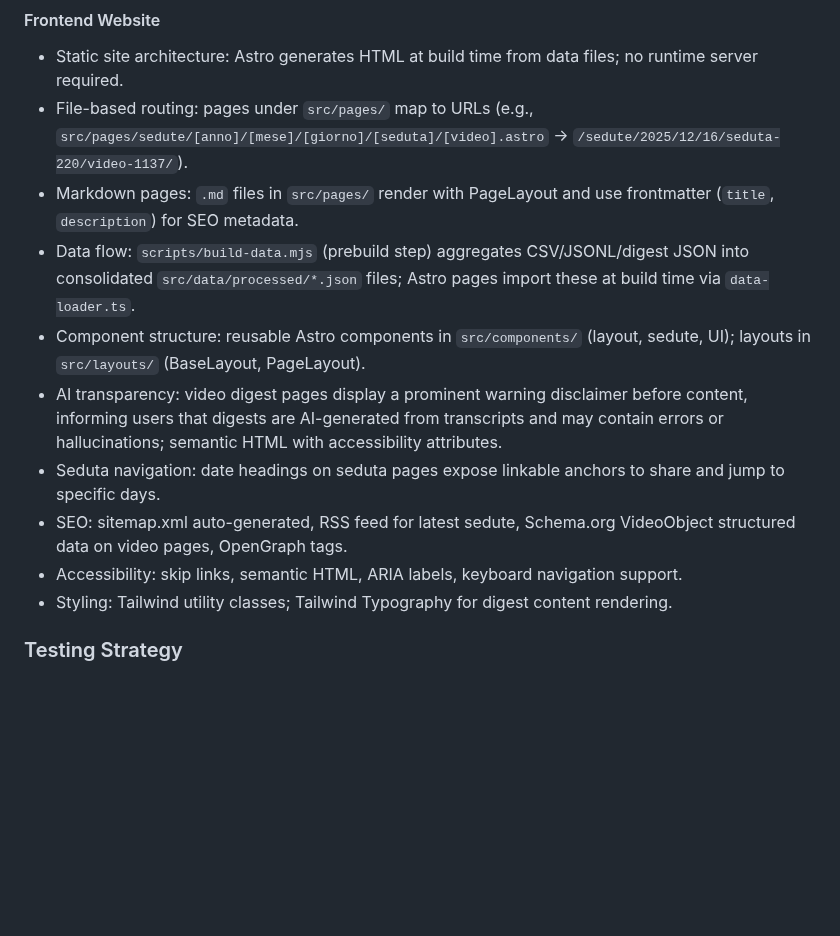
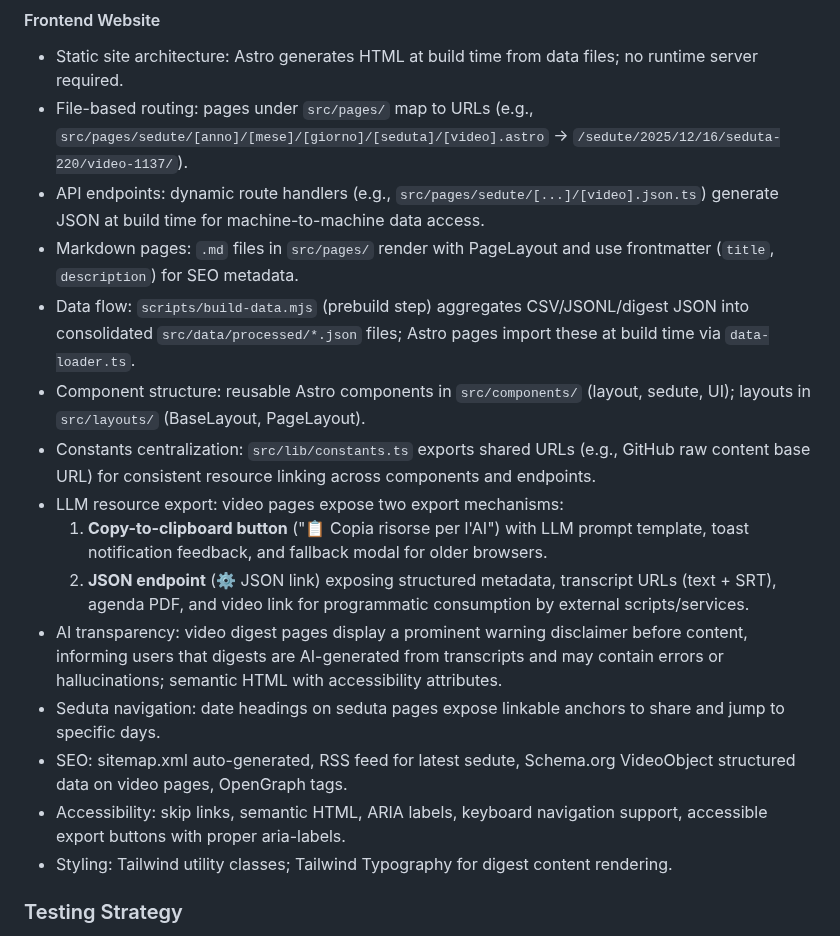
Before and after one commit to aborruso/ars_sicilia, a Markdown page: openspec/project.md, the part around the change. Rendered like a GitHub page; blank space fills up the shorter version.

Commit message:
docs: update project.md with LLM resource export architecture
Add documentation for:
- API endpoints (JSON at build-time)
- Constants centralization (src/lib/constants.ts)
- LLM resource export mechanisms:
  * Copy-to-clipboard button with prompt template
  * JSON endpoint for machine-to-machine access
- Accessibility improvements for export controls

Update Frontend Website section in Architecture Patterns.

🤖 Generated with [Claude Code](https://claude.com/claude-code)

Co-Authored-By: Claude Haiku 4.5 <noreply@anthropic.com>

```diff
--- a/openspec/project.md
+++ b/openspec/project.md
@@ -59,13 +59,18 @@ Automate the collection and publication of Assemblea Regionale Siciliana (ARS) p
 #### Frontend Website
 - Static site architecture: Astro generates HTML at build time from data files; no runtime server required.
 - File-based routing: pages under `src/pages/` map to URLs (e.g., `src/pages/sedute/[anno]/[mese]/[giorno]/[seduta]/[video].astro` → `/sedute/2025/12/16/seduta-220/video-1137/`).
+- API endpoints: dynamic route handlers (e.g., `src/pages/sedute/[...]/[video].json.ts`) generate JSON at build time for machine-to-machine data access.
 - Markdown pages: `.md` files in `src/pages/` render with PageLayout and use frontmatter (`title`, `description`) for SEO metadata.
 - Data flow: `scripts/build-data.mjs` (prebuild step) aggregates CSV/JSONL/digest JSON into consolidated `src/data/processed/*.json` files; Astro pages import these at build time via `data-loader.ts`.
 - Component structure: reusable Astro components in `src/components/` (layout, sedute, UI); layouts in `src/layouts/` (BaseLayout, PageLayout).
+- Constants centralization: `src/lib/constants.ts` exports shared URLs (e.g., GitHub raw content base URL) for consistent resource linking across components and endpoints.
+- LLM resource export: video pages expose two export mechanisms:
+  1. **Copy-to-clipboard button** ("📋 Copia risorse per l'AI") with LLM prompt template, toast notification feedback, and fallback modal for older browsers.
+  2. **JSON endpoint** (⚙️ JSON link) exposing structured metadata, transcript URLs (text + SRT), agenda PDF, and video link for programmatic consumption by external scripts/services.
 - AI transparency: video digest pages display a prominent warning disclaimer before content, informing users that digests are AI-generated from transcripts and may contain errors or hallucinations; semantic HTML with accessibility attributes.
 - Seduta navigation: date headings on seduta pages expose linkable anchors to share and jump to specific days.
 - SEO: sitemap.xml auto-generated, RSS feed for latest sedute, Schema.org VideoObject structured data on video pages, OpenGraph tags.
-- Accessibility: skip links, semantic HTML, ARIA labels, keyboard navigation support.
+- Accessibility: skip links, semantic HTML, ARIA labels, keyboard navigation support, accessible export buttons with proper aria-labels.
 - Styling: Tailwind utility classes; Tailwind Typography for digest content rendering.
 
 ### Testing Strategy
```
